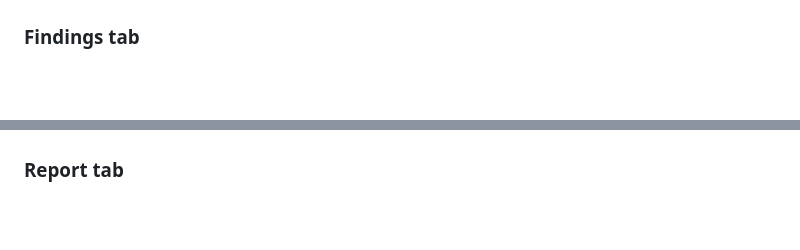
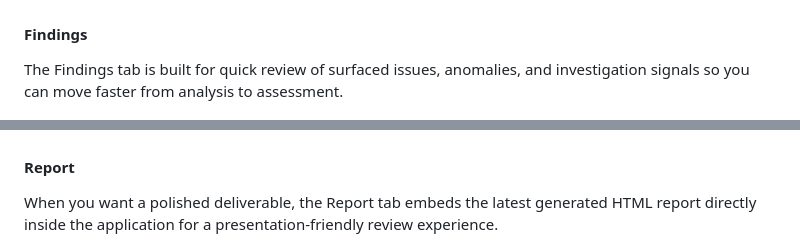
Before and after one commit to Ayman-Elbanhawy/LuvaStudio, a Markdown page: README.md, 2 parts joined by grey strips. Drawn GitHub-style; blank space fills up the shorter version.

```diff
--- a/README.md
+++ b/README.md
@@ -166,13 +176,17 @@ Below are the current LUVA Studio screenshots from the `img` folder, including t
   <img src="img/MainPageScreenshot_TopologyTab.png" alt="LUVA Studio topology tab" width="1000" />
 </p>
 
-### Findings tab
+#### Findings
+
+The Findings tab is built for quick review of surfaced issues, anomalies, and investigation signals so you can move faster from analysis to assessment.
 
 <p align="center">
   <img src="img/MainPageScreenshot_FindingsTab.png" alt="LUVA Studio findings tab" width="1000" />
 </p>
 
-### Report tab
+#### Report
+
+When you want a polished deliverable, the Report tab embeds the latest generated HTML report directly inside the application for a presentation-friendly review experience.
 
 <p align="center">
   <img src="img/MainPageScreenshot_ReportTab.png" alt="LUVA Studio report tab" width="1000" />
```
Also changed, not shown: other parts of README.md (+28 -10 lines).
